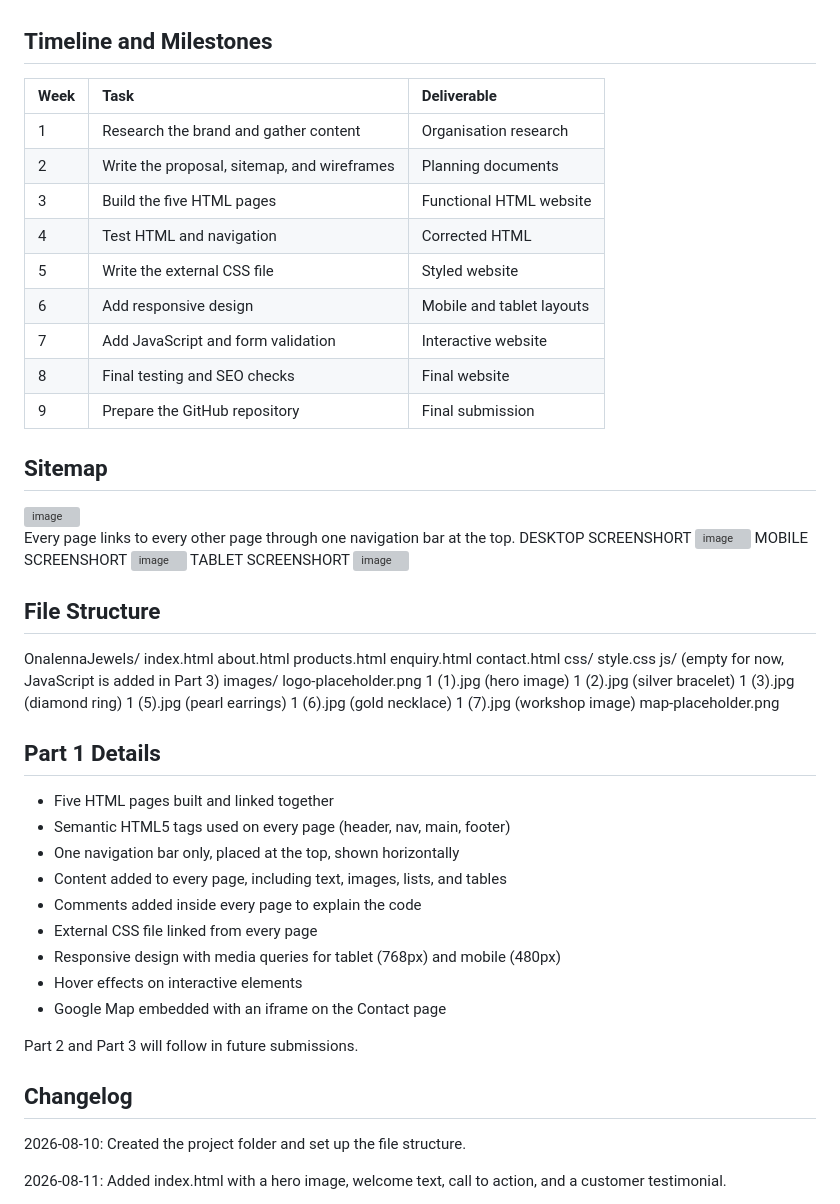
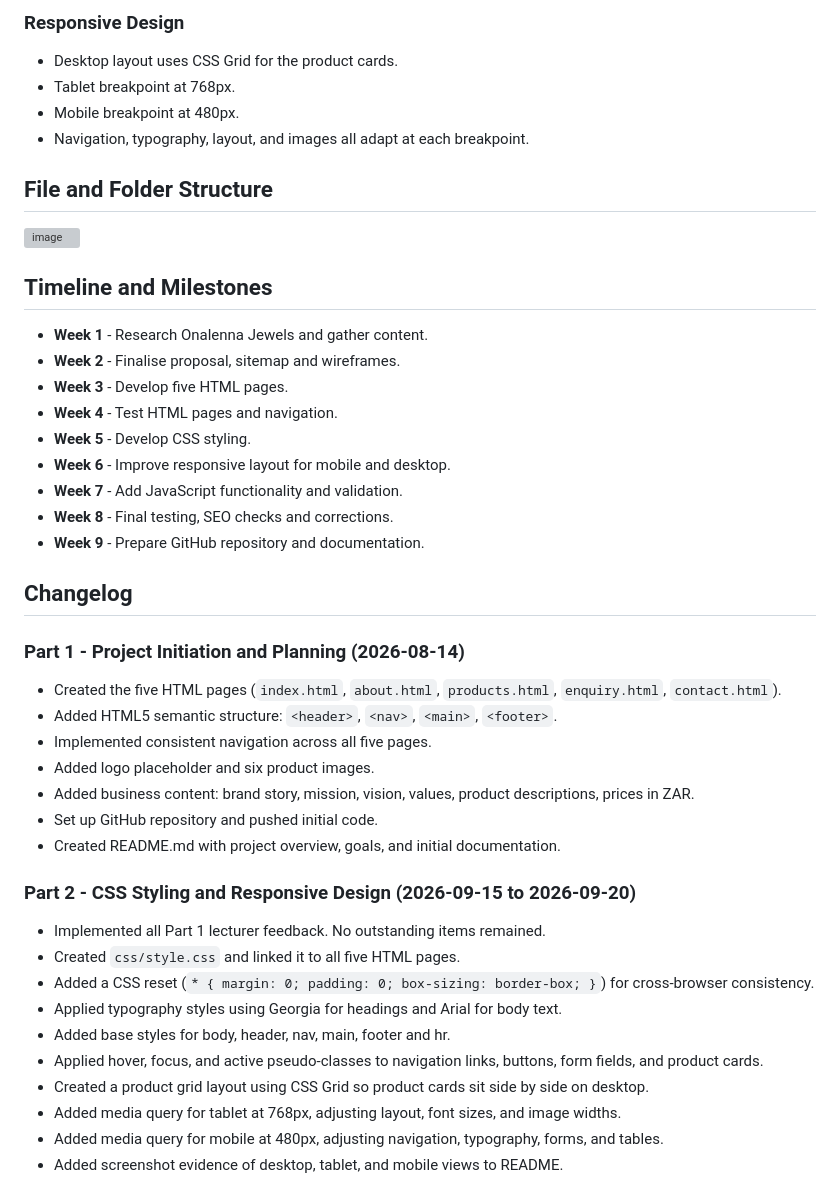
Before and after one commit to Onale830/Onalennna-Jewels, a Markdown page: README.md, the part around one of its changes. Drawn GitHub-style; grey boxes are pictures that could not be loaded.

```diff
--- a/README.md
+++ b/README.md
@@ -36,70 +59,43 @@ The website is built with plain HTML and one external CSS file. I focused on cle
+### Responsive Design
+- Desktop layout uses CSS Grid for the product cards.
+- Tablet breakpoint at 768px.
+- Mobile breakpoint at 480px.
+- Navigation, typography, layout, and images all adapt at each breakpoint.
+
+## File and Folder Structure
+<img width="739" height="349" alt="image" src="https://github.com/user-attachments/assets/f87d1cba-1f54-482a-bf89-1a76cf9b897e" />
 
 ## Timeline and Milestones
-
-| Week | Task | Deliverable |
-| :--- | :--- | :--- |
-| 1 | Research the brand and gather content | Organisation research |
-| 2 | Write the proposal, sitemap, and wireframes | Planning documents |
-| 3 | Build the five HTML pages | Functional HTML website |
-| 4 | Test HTML and navigation | Corrected HTML |
-| 5 | Write the external CSS file | Styled website |
-| 6 | Add responsive design | Mobile and tablet layouts |
-| 7 | Add JavaScript and form validation | Interactive website |
-| 8 | Final testing and SEO checks | Final website |
-| 9 | Prepare the GitHub repository | Final submission |
-
-## Sitemap
-
-<img width="476" height="229" alt="image" src="https://github.com/user-attachments/assets/ec1774e7-5457-4450-bf3e-f26d09b5d7d2" />
-
-Every page links to every other page through one navigation bar at the top.
-DESKTOP SCREENSHORT
-<img width="933" height="451" alt="image" src="https://github.com/user-attachments/assets/da31a34d-2d8c-411a-a8b2-ac8ca28e27c6" />
-MOBILE SCREENSHORT
-<img width="414" height="394" alt="image" src="https://github.com/user-attachments/assets/99debcf4-2672-4131-bf6f-634c7fc962a5" />
-TABLET SCREENSHORT
-<img width="524" height="421" alt="image" src="https://github.com/user-attachments/assets/8abac5ae-ef60-49b9-8efd-74acc5ca6058" />
-
-
-## File Structure
-
-OnalennaJewels/
-    index.html
-    about.html
-    products.html
-    enquiry.html
-    contact.html
-    css/
-        style.css
-    js/
-        (empty for now, JavaScript is added in Part 3)
-    images/
-        logo-placeholder.png
-        1 (1).jpg  (hero image)
-        1 (2).jpg  (silver bracelet)
-        1 (3).jpg  (diamond ring)
-        1 (5).jpg  (pearl earrings)
-        1 (6).jpg  (gold necklace)
-        1 (7).jpg  (workshop image)
-        map-placeholder.png
-
-## Part 1 Details
-
-- Five HTML pages built and linked together
-- Semantic HTML5 tags used on every page (header, nav, main, footer)
-- One navigation bar only, placed at the top, shown horizontally
-- Content added to every page, including text, images, lists, and tables
-- Comments added inside every page to explain the code
-- External CSS file linked from every page
-- Responsive design with media queries for tablet (768px) and mobile (480px)
-- Hover effects on interactive elements
-- Google Map embedded with an iframe on the Contact page
-
-Part 2 and Part 3 will follow in future submissions.
+- **Week 1** - Research Onalenna Jewels and gather content.
+- **Week 2** - Finalise proposal, sitemap and wireframes.
+- **Week 3** - Develop five HTML pages.
+- **Week 4** - Test HTML pages and navigation.
+- **Week 5** - Develop CSS styling.
+- **Week 6** - Improve responsive layout for mobile and desktop.
+- **Week 7** - Add JavaScript functionality and validation.
+- **Week 8** - Final testing, SEO checks and corrections.
+- **Week 9** - Prepare GitHub repository and documentation.
 
 ## Changelog
 
-2026-08-10: Created the project folder and set up the file structure.
+### Part 1 - Project Initiation and Planning (2026-08-14)
+- Created the five HTML pages (`index.html`, `about.html`, `products.html`, `enquiry.html`, `contact.html`).
+- Added HTML5 semantic structure: `<header>`, `<nav>`, `<main>`, `<footer>`.
+- Implemented consistent navigation across all five pages.
+- Added logo placeholder and six product images.
+- Added business content: brand story, mission, vision, values, product descriptions, prices in ZAR.
+- Set up GitHub repository and pushed initial code.
+- Created README.md with project overview, goals, and initial documentation.
 
-2026-08-11: Added index.html with a hero image, welcome text, call to action, and a customer testimonial.
+### Part 2 - CSS Styling and Responsive Design (2026-09-15 to 2026-09-20)
+- Implemented all Part 1 lecturer feedback. No outstanding items remained.
+- Created `css/style.css` and linked it to all five HTML pages.
+- Added a CSS reset (`* { margin: 0; padding: 0; box-sizing: border-box; }`) for cross-browser consistency.
+- Applied typography styles using Georgia for headings and Arial for body text.
+- Added base styles for body, header, nav, main, footer and hr.
+- Applied hover, focus, and active pseudo-classes to navigation links, buttons, form fields, and product cards.
+- Created a product grid layout using CSS Grid so product cards sit side by side on desktop.
+- Added media query for tablet at 768px, adjusting layout, font sizes, and image widths.
+- Added media query for mobile at 480px, adjusting navigation, typography, forms, and tables.
+- Added screenshot evidence of desktop, tablet, and mobile views to README.
 
```
Also changed, not shown: other parts of README.md (+95 -62 lines).
